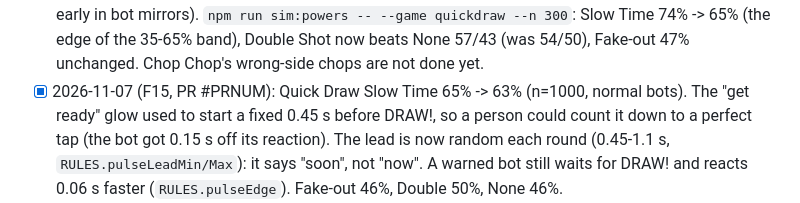
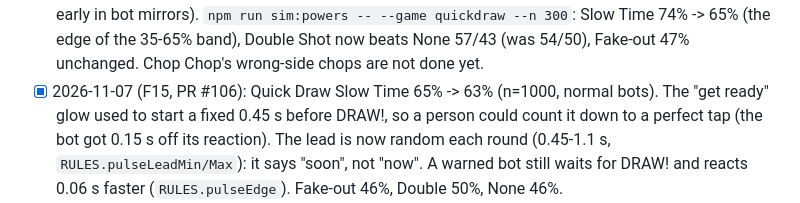
Before and after one commit to cvgardner/famiduel, a Markdown page: docs/backlog.md, the part around the change. Rendered like a GitHub page.

Commit message:
Backlog: F15 is PR #106
Co-Authored-By: Claude <noreply@anthropic.com>

```diff
--- a/docs/backlog.md
+++ b/docs/backlog.md
@@ -260,7 +260,7 @@ Add new ideas at the bottom of the right section. Chris's decisions in CLAUDE.md
       9 / 2 / 1% of rounds lost early in bot mirrors). `npm run sim:powers -- --game quickdraw
       --n 300`: Slow Time 74% -> 65% (the edge of the 35-65% band), Double Shot now beats None
       57/43 (was 54/50), Fake-out 47% unchanged. Chop Chop's wrong-side chops are not done yet.
-- [x] 2026-11-07 (F15, PR #PRNUM): Quick Draw Slow Time 65% -> 63% (n=1000, normal bots). The
+- [x] 2026-11-07 (F15, PR #106): Quick Draw Slow Time 65% -> 63% (n=1000, normal bots). The
       "get ready" glow used to start a fixed 0.45 s before DRAW!, so a person could count it down
       to a perfect tap (the bot got 0.15 s off its reaction). The lead is now random each round
       (0.45-1.1 s, `RULES.pulseLeadMin/Max`): it says "soon", not "now". A warned bot still waits
```
